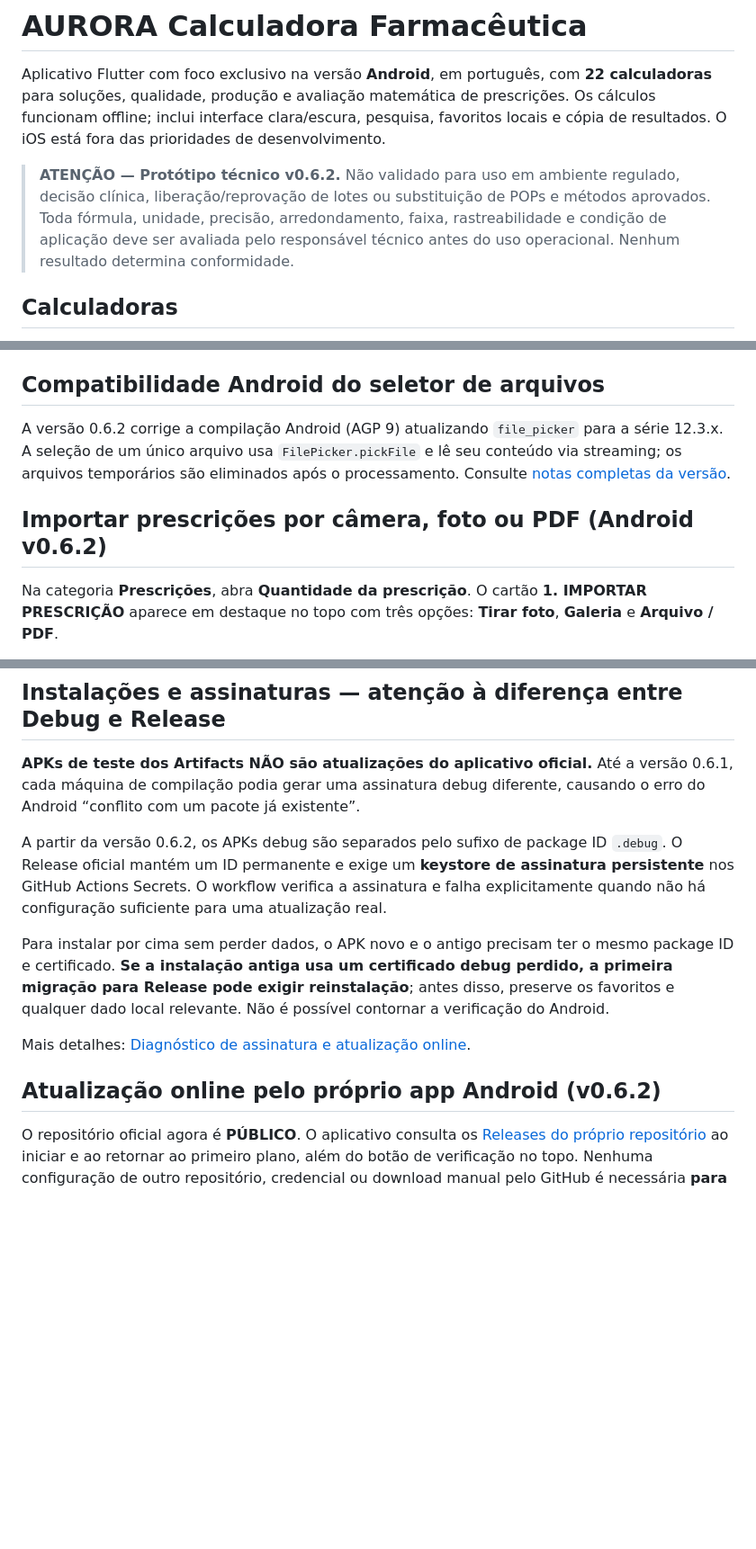
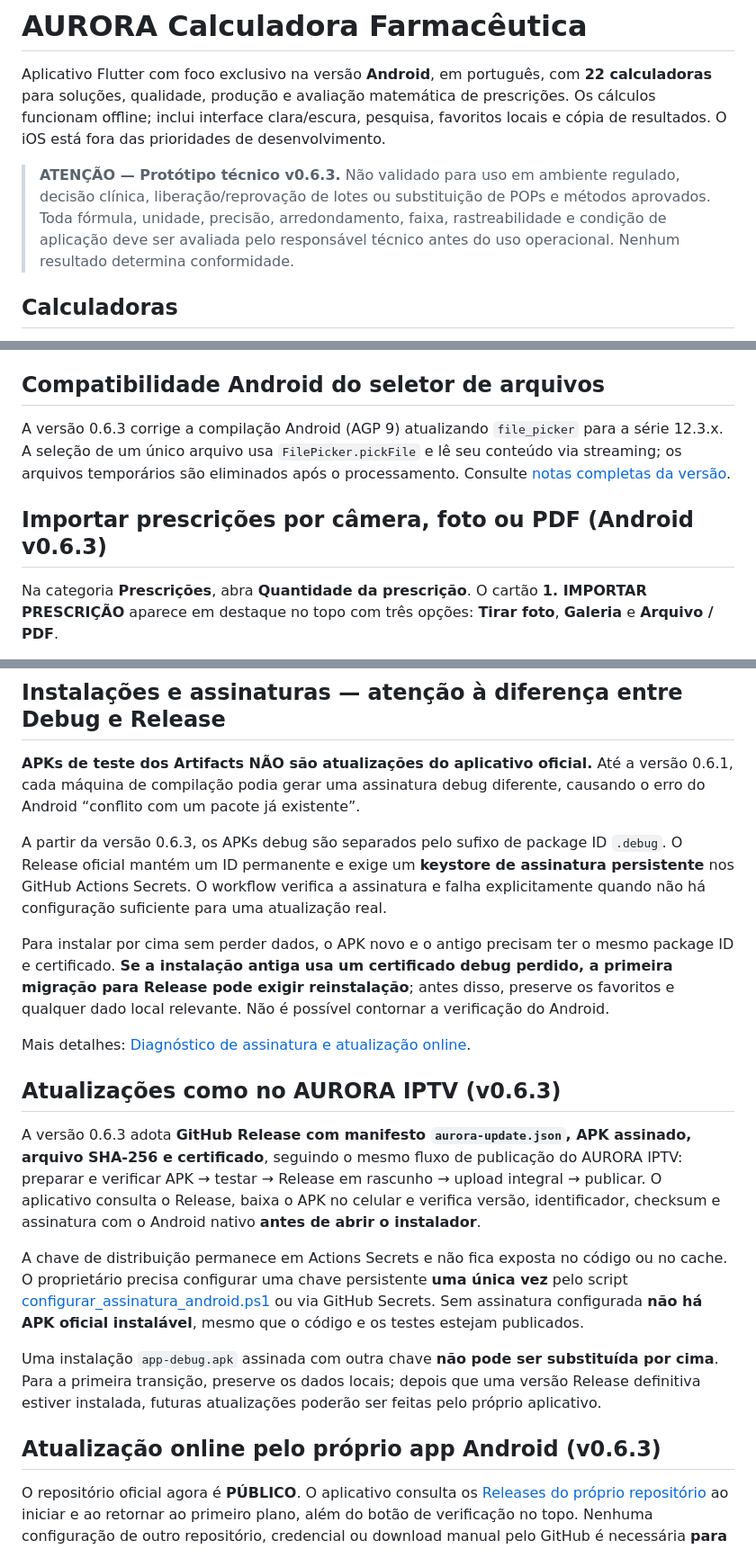
Before and after one commit to fabriciomatosqa/Aurora-calculadorafarmaceutica, a Markdown page: README.md, 3 parts joined by grey strips. Shown at 90% size. Rendered like a GitHub page; blank space fills up the shorter version.

Commit message:
docs: registrar atualizador 0.6.3 no padrão seguro de Releases do IPTV

```diff
--- a/README.md
+++ b/README.md
@@ -2,7 +2,7 @@
 
 Aplicativo Flutter com foco exclusivo na versão **Android**, em português, com **22 calculadoras** para soluções, qualidade, produção e avaliação matemática de prescrições. Os cálculos funcionam offline; inclui interface clara/escura, pesquisa, favoritos locais e cópia de resultados. O iOS está fora das prioridades de desenvolvimento.
 
-> **ATENÇÃO — Protótipo técnico v0.6.2.** Não validado para uso em ambiente regulado, decisão clínica, liberação/reprovação de lotes ou substituição de POPs e métodos aprovados. Toda fórmula, unidade, precisão, arredondamento, faixa, rastreabilidade e condição de aplicação deve ser avaliada pelo responsável técnico antes do uso operacional. Nenhum resultado determina conformidade.
+> **ATENÇÃO — Protótipo técnico v0.6.3.** Não validado para uso em ambiente regulado, decisão clínica, liberação/reprovação de lotes ou substituição de POPs e métodos aprovados. Toda fórmula, unidade, precisão, arredondamento, faixa, rastreabilidade e condição de aplicação deve ser avaliada pelo responsável técnico antes do uso operacional. Nenhum resultado determina conformidade.
 
 ## Calculadoras
 
@@ -37,9 +37,9 @@ Saída típica: `build/app/outputs/flutter-apk/app-debug.apk`.
 
 ## Compatibilidade Android do seletor de arquivos
 
-A versão 0.6.2 corrige a compilação Android (AGP 9) atualizando `file_picker` para a série 12.3.x. A seleção de um único arquivo usa `FilePicker.pickFile` e lê seu conteúdo via streaming; os arquivos temporários são eliminados após o processamento. Consulte [notas completas da versão](docs/RELEASE_NOTES.md).
+A versão 0.6.3 corrige a compilação Android (AGP 9) atualizando `file_picker` para a série 12.3.x. A seleção de um único arquivo usa `FilePicker.pickFile` e lê seu conteúdo via streaming; os arquivos temporários são eliminados após o processamento. Consulte [notas completas da versão](docs/RELEASE_NOTES.md).
 
-## Importar prescrições por câmera, foto ou PDF (Android v0.6.2)
+## Importar prescrições por câmera, foto ou PDF (Android v0.6.3)
 
 Na categoria **Prescrições**, abra **Quantidade da prescrição**. O cartão **1. IMPORTAR PRESCRIÇÃO** aparece em destaque no topo com três opções: **Tirar foto**, **Galeria** e **Arquivo / PDF**.
 
@@ -54,13 +54,21 @@ Na categoria **Prescrições**, abra **Quantidade da prescrição**. O cartão *
 
 **APKs de teste dos Artifacts NÃO são atualizações do aplicativo oficial.** Até a versão 0.6.1, cada máquina de compilação podia gerar uma assinatura debug diferente, causando o erro do Android “conflito com um pacote já existente”.
 
-A partir da versão 0.6.2, os APKs debug são separados pelo sufixo de package ID `.debug`. O Release oficial mantém um ID permanente e exige um **keystore de assinatura persistente** nos GitHub Actions Secrets. O workflow verifica a assinatura e falha explicitamente quando não há configuração suficiente para uma atualização real.
+A partir da versão 0.6.3, os APKs debug são separados pelo sufixo de package ID `.debug`. O Release oficial mantém um ID permanente e exige um **keystore de assinatura persistente** nos GitHub Actions Secrets. O workflow verifica a assinatura e falha explicitamente quando não há configuração suficiente para uma atualização real.
 
 Para instalar por cima sem perder dados, o APK novo e o antigo precisam ter o mesmo package ID e certificado. **Se a instalação antiga usa um certificado debug perdido, a primeira migração para Release pode exigir reinstalação**; antes disso, preserve os favoritos e qualquer dado local relevante. Não é possível contornar a verificação do Android.
 
 Mais detalhes: [Diagnóstico de assinatura e atualização online](docs/ATUALIZACOES.md).
 
-## Atualização online pelo próprio app Android (v0.6.2)
+## Atualizações como no AURORA IPTV (v0.6.3)
+
+A versão 0.6.3 adota **GitHub Release com manifesto `aurora-update.json`, APK assinado, arquivo SHA-256 e certificado**, seguindo o mesmo fluxo de publicação do AURORA IPTV: preparar e verificar APK → testar → Release em rascunho → upload integral → publicar. O aplicativo consulta o Release, baixa o APK no celular e verifica versão, identificador, checksum e assinatura com o Android nativo **antes de abrir o instalador**.
+
+A chave de distribuição permanece em Actions Secrets e não fica exposta no código ou no cache. O proprietário precisa configurar uma chave persistente **uma única vez** pelo script [configurar_assinatura_android.ps1](scripts/configurar_assinatura_android.ps1) ou via GitHub Secrets. Sem assinatura configurada **não há APK oficial instalável**, mesmo que o código e os testes estejam publicados.
+
+Uma instalação `app-debug.apk` assinada com outra chave **não pode ser substituída por cima**. Para a primeira transição, preserve os dados locais; depois que uma versão Release definitiva estiver instalada, futuras atualizações poderão ser feitas pelo próprio aplicativo.
+
+## Atualização online pelo próprio app Android (v0.6.3)
 
 O repositório oficial agora é **PÚBLICO**. O aplicativo consulta os [Releases do próprio repositório](https://github.com/fabriciomatosqa/Aurora-calculadorafarmaceutica/releases) ao iniciar e ao retornar ao primeiro plano, além do botão de verificação no topo. Nenhuma configuração de outro repositório, credencial ou download manual pelo GitHub é necessária **para versões release assinadas compatíveis**.
 
```
Also changed, not shown: other parts of README.md (+1 -1 lines).
